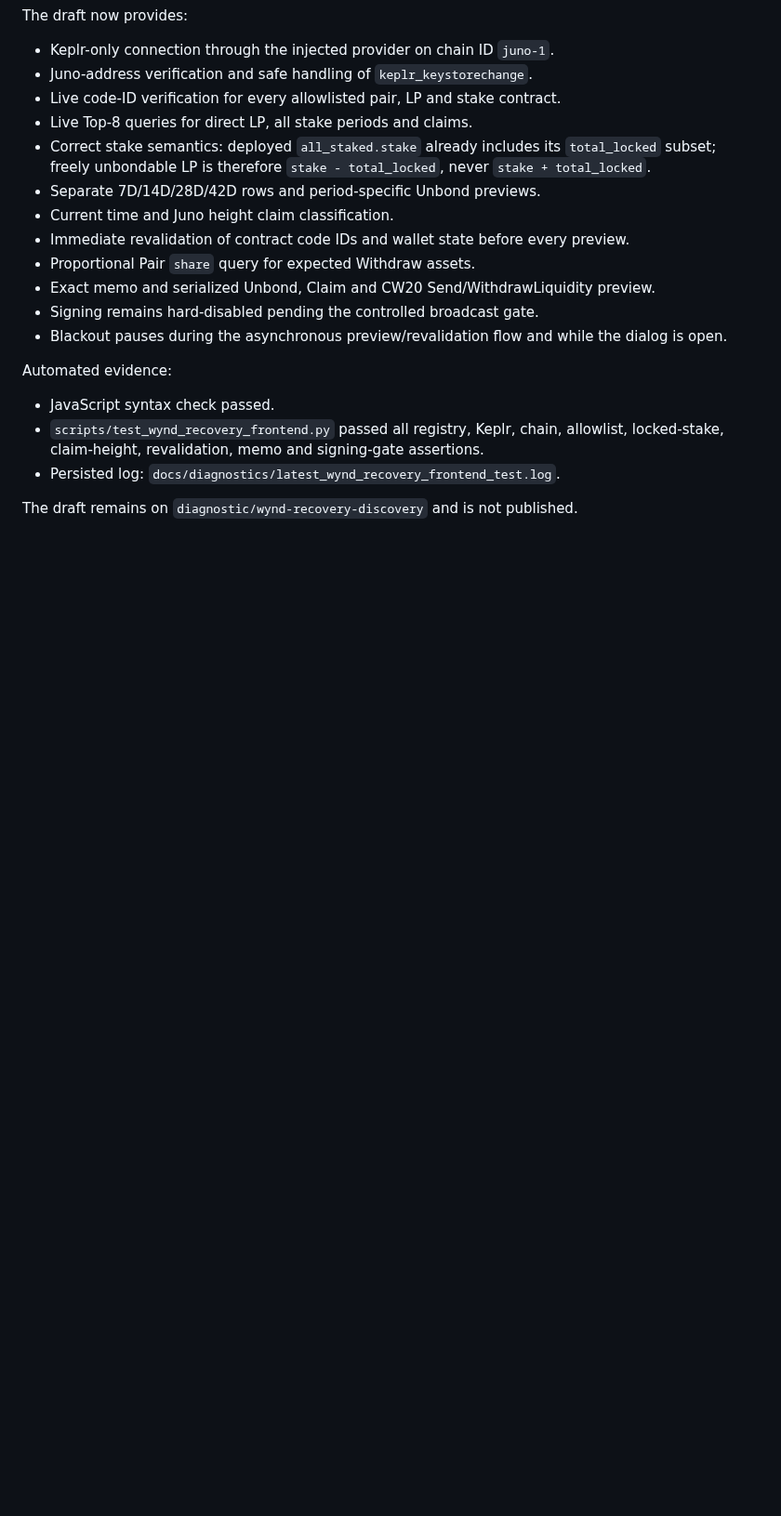
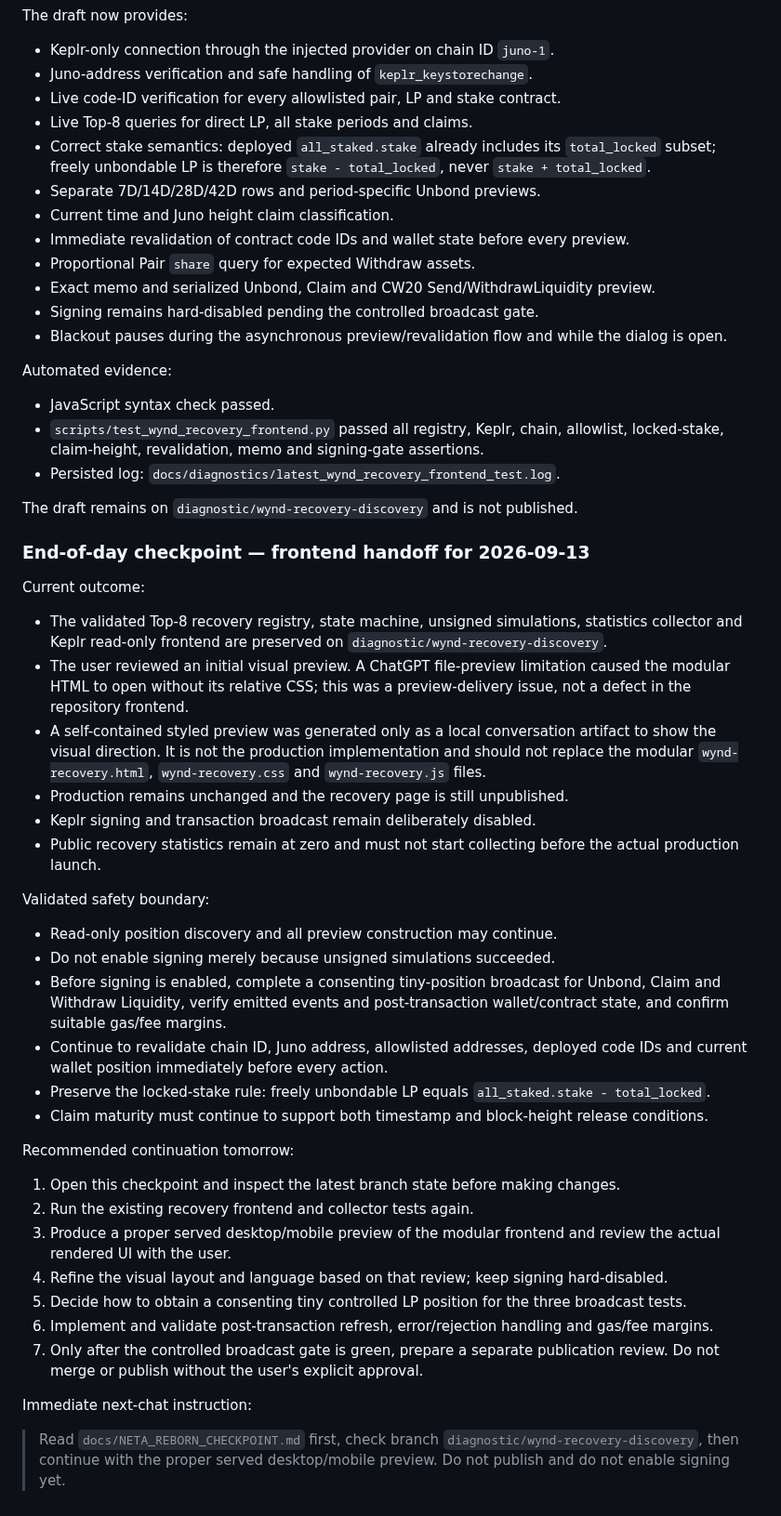
Before and after one commit to cristianoneta/neta-website, a Markdown page: docs/NETA_REBORN_CHECKPOINT.md, the part around the change. Shown at 93% size. Rendered like a GitHub page; blank space fills up the shorter version.

Commit message:
docs: checkpoint WYND recovery frontend handoff

```diff
--- a/docs/NETA_REBORN_CHECKPOINT.md
+++ b/docs/NETA_REBORN_CHECKPOINT.md
@@ -574,3 +574,34 @@ Automated evidence:
 - Persisted log: `docs/diagnostics/latest_wynd_recovery_frontend_test.log`.
 
 The draft remains on `diagnostic/wynd-recovery-discovery` and is not published.
+
+
+### End-of-day checkpoint — frontend handoff for 2026-09-13
+
+Current outcome:
+- The validated Top-8 recovery registry, state machine, unsigned simulations, statistics collector and Keplr read-only frontend are preserved on `diagnostic/wynd-recovery-discovery`.
+- The user reviewed an initial visual preview. A ChatGPT file-preview limitation caused the modular HTML to open without its relative CSS; this was a preview-delivery issue, not a defect in the repository frontend.
+- A self-contained styled preview was generated only as a local conversation artifact to show the visual direction. It is not the production implementation and should not replace the modular `wynd-recovery.html`, `wynd-recovery.css` and `wynd-recovery.js` files.
+- Production remains unchanged and the recovery page is still unpublished.
+- Keplr signing and transaction broadcast remain deliberately disabled.
+- Public recovery statistics remain at zero and must not start collecting before the actual production launch.
+
+Validated safety boundary:
+- Read-only position discovery and all preview construction may continue.
+- Do not enable signing merely because unsigned simulations succeeded.
+- Before signing is enabled, complete a consenting tiny-position broadcast for Unbond, Claim and Withdraw Liquidity, verify emitted events and post-transaction wallet/contract state, and confirm suitable gas/fee margins.
+- Continue to revalidate chain ID, Juno address, allowlisted addresses, deployed code IDs and current wallet position immediately before every action.
+- Preserve the locked-stake rule: freely unbondable LP equals `all_staked.stake - total_locked`.
+- Claim maturity must continue to support both timestamp and block-height release conditions.
+
+Recommended continuation tomorrow:
+1. Open this checkpoint and inspect the latest branch state before making changes.
+2. Run the existing recovery frontend and collector tests again.
+3. Produce a proper served desktop/mobile preview of the modular frontend and review the actual rendered UI with the user.
+4. Refine the visual layout and language based on that review; keep signing hard-disabled.
+5. Decide how to obtain a consenting tiny controlled LP position for the three broadcast tests.
+6. Implement and validate post-transaction refresh, error/rejection handling and gas/fee margins.
+7. Only after the controlled broadcast gate is green, prepare a separate publication review. Do not merge or publish without the user's explicit approval.
+
+Immediate next-chat instruction:
+> Read `docs/NETA_REBORN_CHECKPOINT.md` first, check branch `diagnostic/wynd-recovery-discovery`, then continue with the proper served desktop/mobile preview. Do not publish and do not enable signing yet.
```
